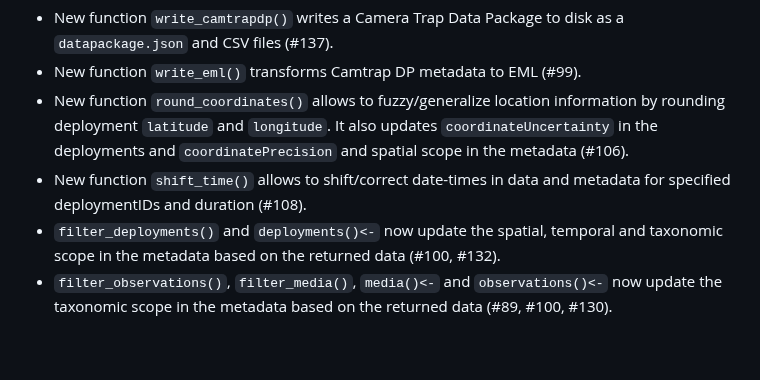
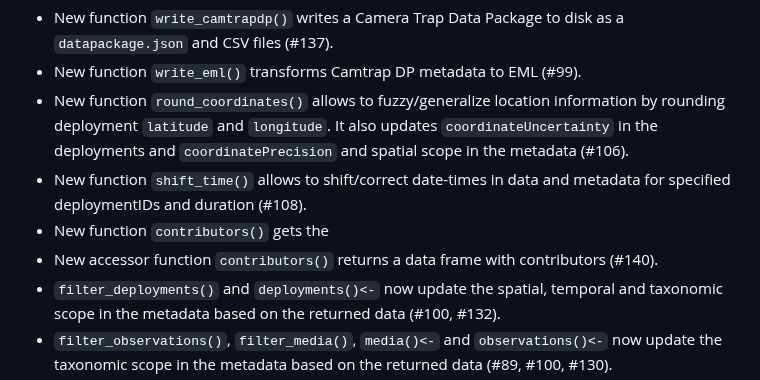
Before and after one commit to inbo/camtrapdp, a Markdown page: NEWS.md, the part around the change. Drawn GitHub-style; blank space fills up the shorter version.

```diff
--- a/NEWS.md
+++ b/NEWS.md
@@ -4,6 +4,8 @@
 * New function `write_eml()` transforms Camtrap DP metadata to EML (#99).
 * New function `round_coordinates()` allows to fuzzy/generalize location information by rounding deployment `latitude` and `longitude`. It also updates `coordinateUncertainty` in the deployments and `coordinatePrecision` and spatial scope in the metadata (#106).
 * New function `shift_time()` allows to shift/correct date-times in data and metadata for specified deploymentIDs and duration (#108).
+* New function `contributors()` gets the
+* New accessor function `contributors()` returns a data frame with contributors (#140).
 * `filter_deployments()` and `deployments()<-` now update the spatial, temporal and taxonomic scope in the metadata based on the returned data (#100, #132).
 * `filter_observations()`, `filter_media()`, `media()<-` and `observations()<-` now update the taxonomic scope in the metadata based on the returned data (#89, #100, #130).
 * `read_camtrapdp()` now updates the spatial and temporal scope in metadata based on the data (#130).
```
